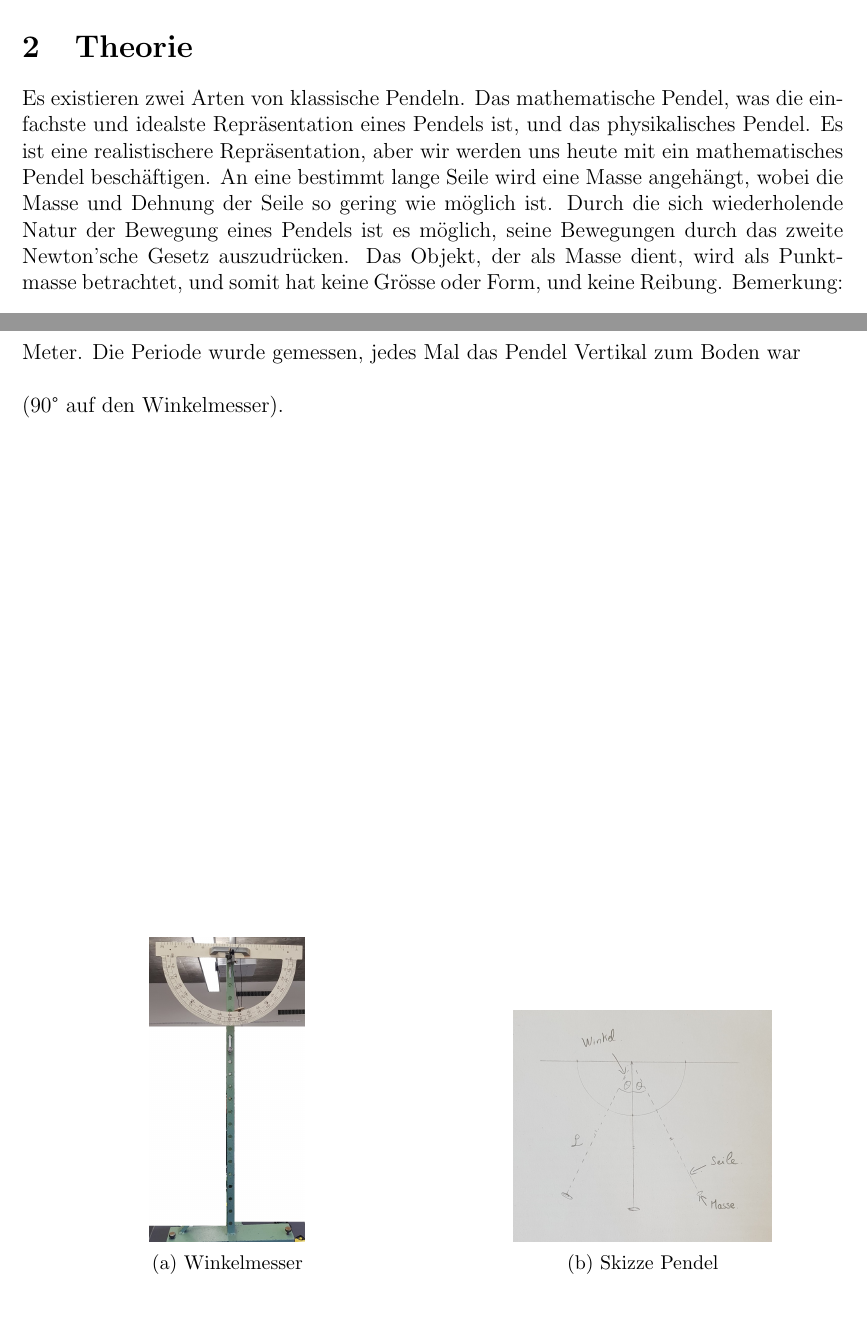
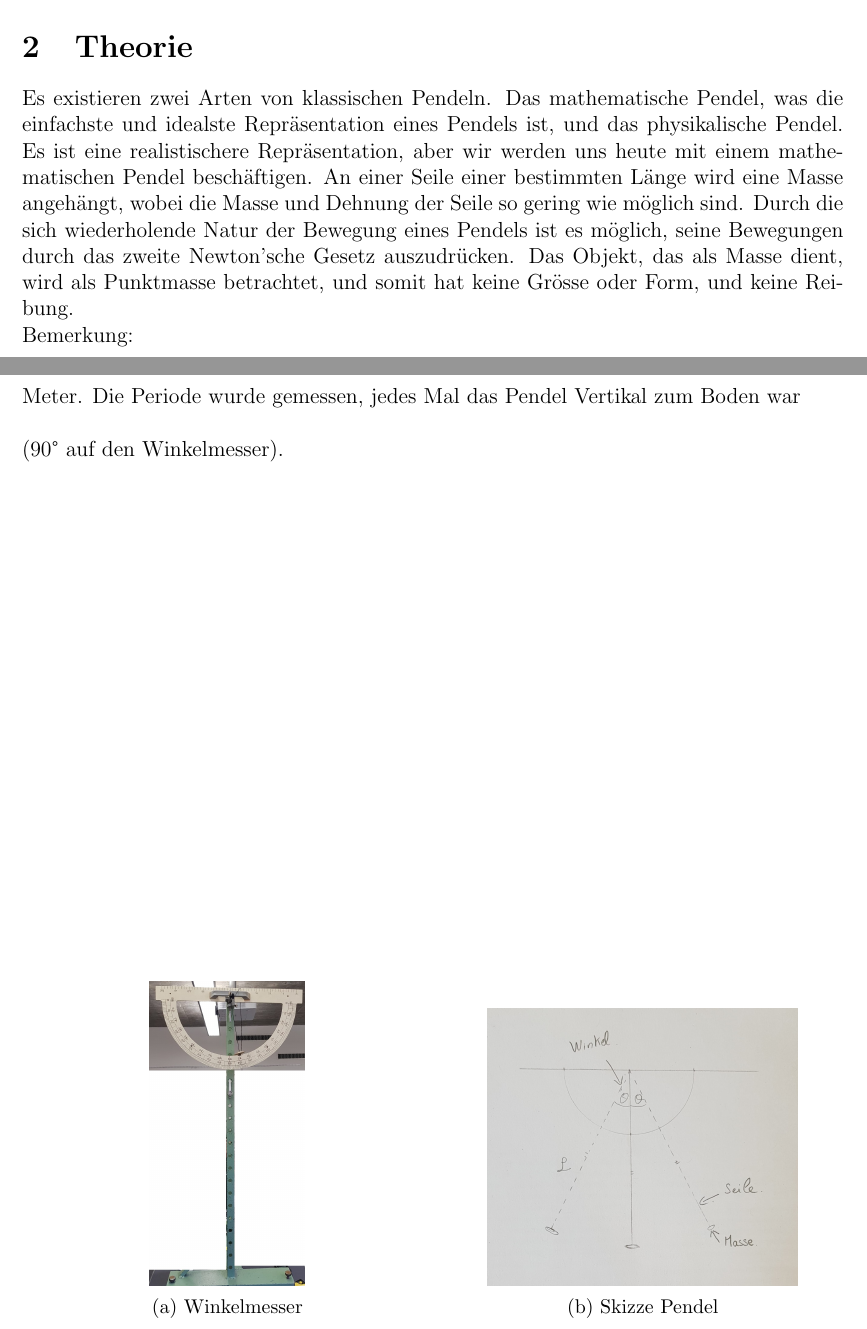
Before and after one commit to AureleH/Mathematisches-Pendel, a LaTeX document (bericht.tex): two parts of pages 3 and 8 of 10, joined at a grey line, cut so that both start at the same text. Compiled offline with pdfLaTeX.

Commit message:
Finished

```diff
--- a/bericht.tex
+++ b/bericht.tex
@@ -49,9 +49,9 @@
     Ballistik zu berechnen.
     \newpage
     \section{Theorie}
-    Es existieren zwei Arten von klassische Pendeln. Das mathematische Pendel, was die einfachste und idealste Repräsentation eines Pendels ist, und das physikalisches Pendel. Es ist eine realistischere  Repräsentation, aber wir werden uns heute mit ein mathematisches Pendel beschäftigen. An eine bestimmt lange Seile wird eine Masse angehängt, wobei die Masse und Dehnung der Seile so gering wie möglich ist.
+    Es existieren zwei Arten von klassischen Pendeln. Das mathematische Pendel, was die einfachste und idealste Repräsentation eines Pendels ist, und das physikalische Pendel. Es ist eine realistischere  Repräsentation, aber wir werden uns heute mit einem mathematischen Pendel beschäftigen. An einer Seile einer bestimmten Länge wird eine Masse angehängt, wobei die Masse und Dehnung der Seile so gering wie möglich sind.
     Durch die sich wiederholende Natur der Bewegung eines Pendels ist es möglich, seine Bewegungen durch das zweite Newton’sche Gesetz auszudrücken.
-    Das Objekt, der als Masse dient, wird als Punktmasse betrachtet, und somit hat keine Grösse oder Form, und keine Reibung.
+    Das Objekt, das als Masse dient, wird als Punktmasse betrachtet, und somit hat keine Grösse oder Form, und keine Reibung.\\
     Bemerkung:\\
     \[E_{kin}=\frac{1}{2}mv^{2}\]
     \[E_{pot}=mgh\]
@@ -218,7 +218,7 @@
             \end{subfigure}
             \begin{subfigure}{.5\textwidth}
                 \centering
-                \includegraphics[scale=0.25, width=5cm]{Pendulum.jpeg}
+                \includegraphics[scale=0.5, width=6cm]{Pendulum.jpeg}
                 \caption{Skizze Pendel}
                 \label{fig:Pendulum}
             \end{subfigure}
```
Also changed, not shown: bericht.pdf.
